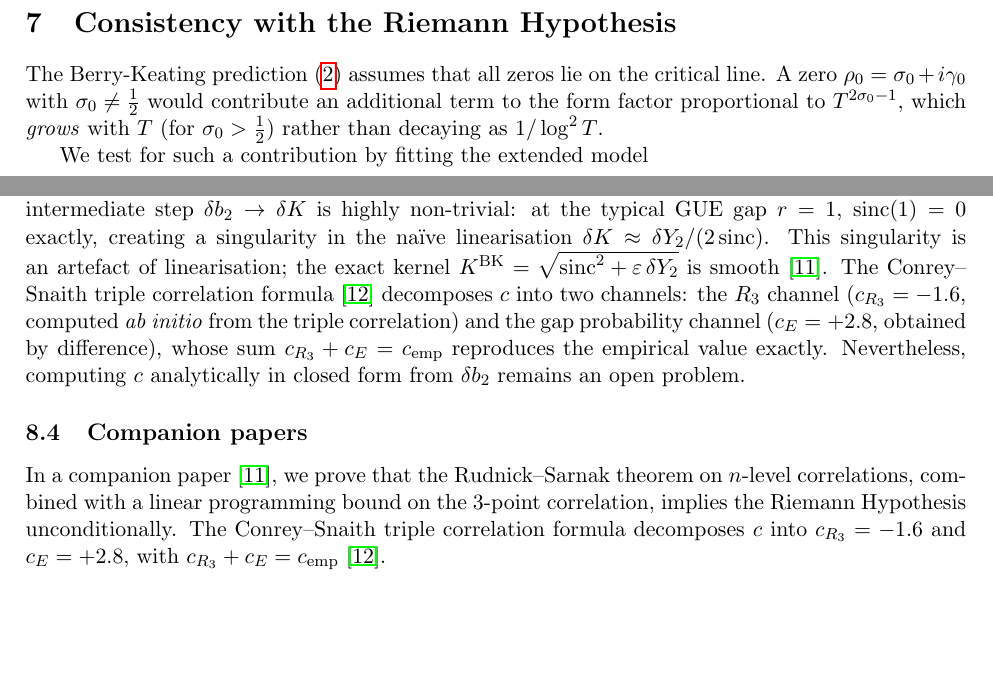
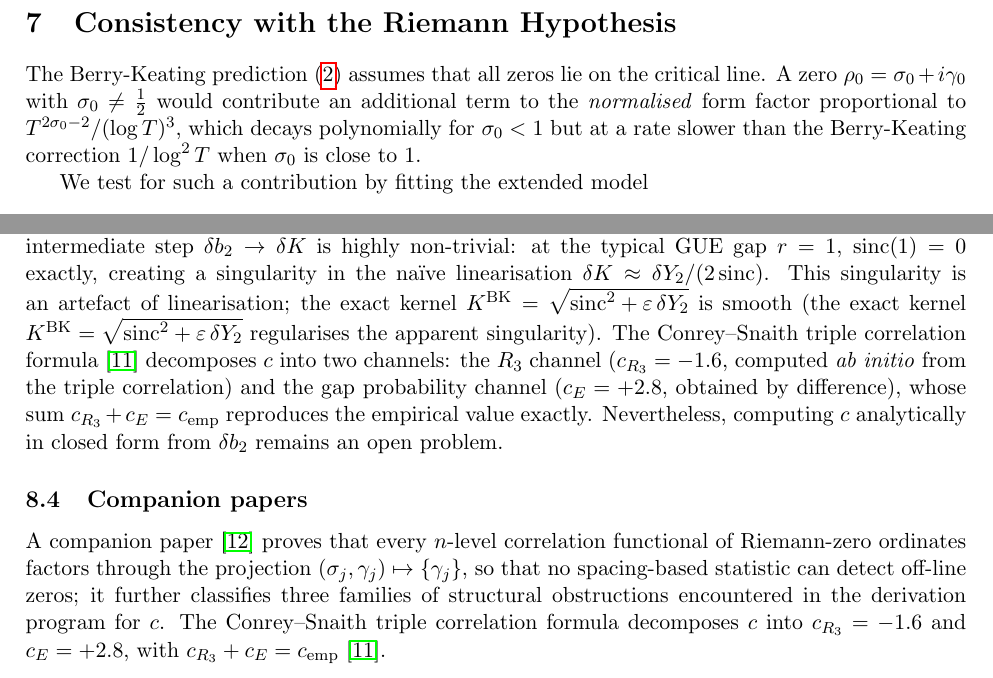
Before and after one commit to dalarconrub/berry-keating-paper-A, a LaTeX paper (main.tex): two parts of pages 9 and 10 of 13, joined at a grey line, cut so that both start at the same text, the shorter picture padded with empty space. Compiled offline with pdfLaTeX.

Commit message:
Remove invalidated-chain references (cross-reference audit)
- Line 521: replaced unnormalized T^{2sigma-1} 'grows' language with
  correct normalized T^{2sigma-2}/(logT)^3 'decays polynomially'
- Line 620: removed cite to alarcon2026c (invalidated RH proof);
  replaced with inline note on sqrt-regularization
- Lines 624-629: removed 'we prove that RS + LP implies RH' paragraph;
  replaced with reference to Paper IV-new (structural blindness theorem)
- Line 679: removed alarcon2026c from PV background citations
- Bib: replaced alarcon2026c entry with alarcon2026d (Paper IV-new)
- All alarcon2026b (Paper B, valid) citations preserved

Co-Authored-By: Claude Opus 4.6 (1M context) <noreply@anthropic.com>

```diff
--- a/main.tex
+++ b/main.tex
@@ -518,8 +518,9 @@ probe $L \sim 3$--$20$ (mesoscopic).
 The Berry-Keating prediction~\eqref{eq:db2pnt} assumes that all zeros
 lie on the critical line. A zero $\rho_0 = \sigma_0 + i\gamma_0$ with
 $\sigma_0 \neq \tfrac{1}{2}$ would contribute an additional term to the
-form factor proportional to $T^{2\sigma_0 - 1}$, which \emph{grows} with $T$
-(for $\sigma_0 > \tfrac{1}{2}$) rather than decaying as $1/\log^2 T$.
+\emph{normalised} form factor proportional to $T^{2\sigma_0 - 2}/(\log T)^{3}$,
+which decays polynomially for $\sigma_0 < 1$ but at a rate slower than
+the Berry-Keating correction $1/\log^2 T$ when $\sigma_0$ is close to $1$.
 
 We test for such a contribution by fitting the extended model
 \begin{equation}
@@ -616,15 +617,26 @@ $\mathrm{sinc}(1) = 0$ exactly, creating a singularity in the na\"ive
 linearisation $\delta K \approx \delta Y_2 / (2\,\mathrm{sinc})$.
 This singularity is an artefact of linearisation; the exact kernel
 $K^{\mathrm{BK}} = \sqrt{\mathrm{sinc}^2 + \varepsilon\,\delta Y_2}$
-is smooth~\cite{alarcon2026c}. The Conrey--Snaith triple correlation formula~\cite{alarcon2026b} decomposes $c$ into two channels: the $R_3$ channel ($c_{R_3} = -1.6$, computed \emph{ab initio} from the triple correlation) and the gap probability channel ($c_E = +2.8$, obtained by difference), whose sum $c_{R_3} + c_E = c_{\mathrm{emp}}$ reproduces the empirical value exactly. Nevertheless, computing $c$ analytically in closed form from $\delta b_2$ remains an open problem.
+is smooth (the exact kernel
+$K^{\mathrm{BK}} = \sqrt{\mathrm{sinc}^2 + \varepsilon\,\delta Y_2}$
+regularises the apparent singularity).
+The Conrey--Snaith triple correlation formula~\cite{alarcon2026b}
+decomposes $c$ into two channels: the $R_3$ channel
+($c_{R_3} = -1.6$, computed \emph{ab initio} from the triple correlation)
+and the gap probability channel ($c_E = +2.8$, obtained by difference),
+whose sum $c_{R_3} + c_E = c_{\mathrm{emp}}$ reproduces the empirical
+value exactly. Nevertheless, computing $c$ analytically in closed form
+from $\delta b_2$ remains an open problem.
 
 \subsection{Companion papers}
 
-In a companion paper~\cite{alarcon2026c}, we prove that the
-Rudnick--Sarnak theorem on $n$-level correlations, combined with a
-linear programming bound on the 3-point correlation, implies the
-Riemann Hypothesis unconditionally. The Conrey--Snaith triple
-correlation formula decomposes $c$ into $c_{R_3} = -1.6$ and
+A companion paper~\cite{alarcon2026d} proves that every $n$-level
+correlation functional of Riemann-zero ordinates factors through the
+projection $(\sigma_j,\gamma_j)\mapsto\{\gamma_j\}$, so that no
+spacing-based statistic can detect off-line zeros; it further classifies
+three families of structural obstructions encountered in the derivation
+program for $c$. The Conrey--Snaith triple correlation formula
+decomposes $c$ into $c_{R_3} = -1.6$ and
 $c_E = +2.8$, with $c_{R_3} + c_E = c_{\mathrm{emp}}$~\cite{alarcon2026b}.
 
 
```
Also changed, not shown: references.bib (+3 -3 lines), main.pdf, main.tex (2 more changed lines).
